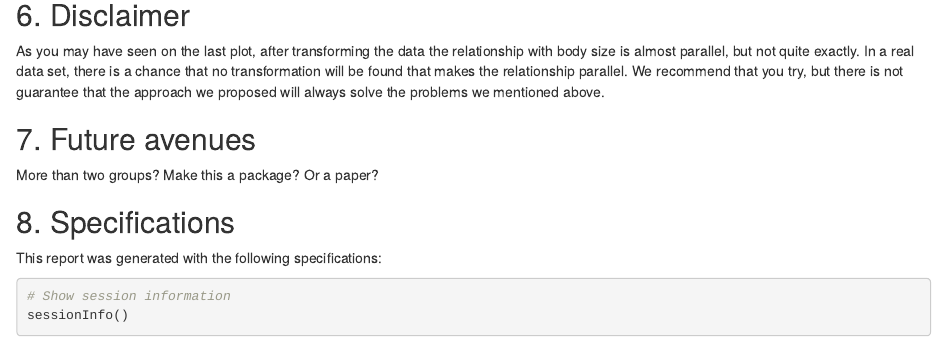
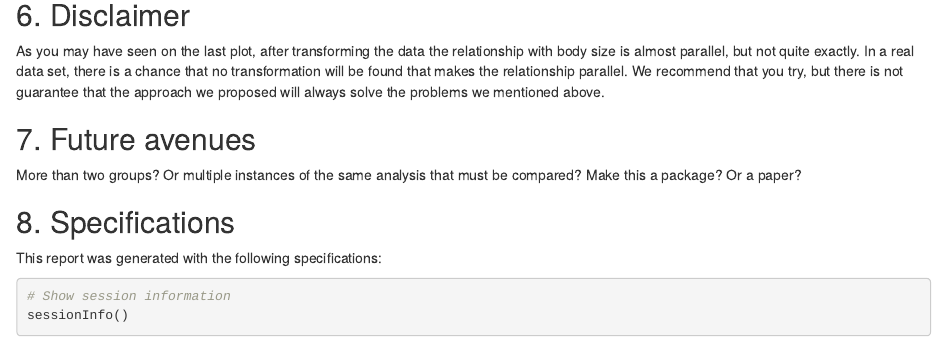
Before and after one commit to rscherrer/allocorrect, an R Markdown document (main.Rmd): the page in a window 1100 px wide, from 18320 px down. Rendered offline with R 4.5, knitr and Pandoc, with nearby package versions.

```diff
--- a/main.Rmd
+++ b/main.Rmd
@@ -294,7 +294,7 @@
 
 ## 7. Future avenues
 
-More than two groups? Make this a package? Or a paper?
+More than two groups? Or multiple instances of the same analysis that must be compared? Make this a package? Or a paper?
 
 ## 8. Specifications
 
```
Also changed, not shown: README.md, 5 other files.
